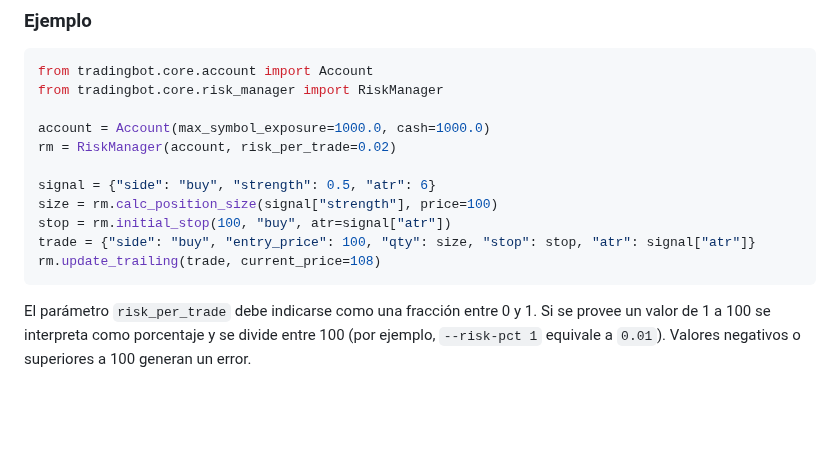
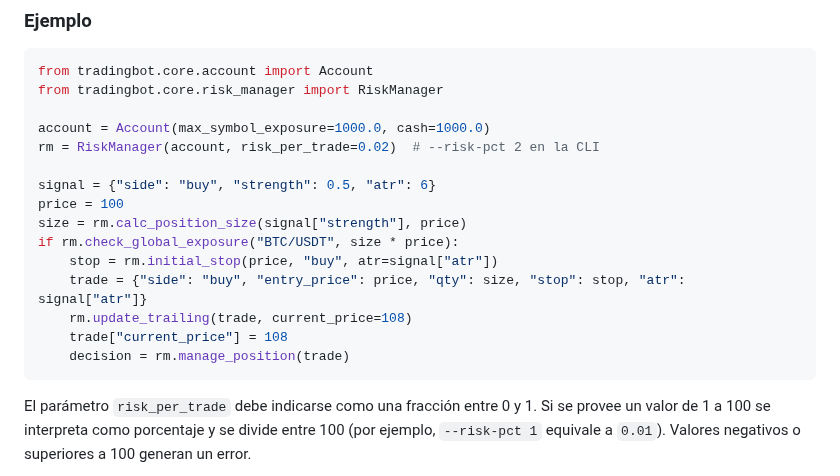
Before and after one commit to Dagt/TradeBot, a Markdown page: README.md, the part around the change. GitHub-like rendering; blank space fills up the shorter version.

Commit message:
docs: update risk manager examples

````diff
--- a/README.md
+++ b/README.md
@@ -82,13 +82,17 @@ from tradingbot.core.account import Account
 from tradingbot.core.risk_manager import RiskManager
 
 account = Account(max_symbol_exposure=1000.0, cash=1000.0)
-rm = RiskManager(account, risk_per_trade=0.02)
+rm = RiskManager(account, risk_per_trade=0.02)  # --risk-pct 2 en la CLI
 
 signal = {"side": "buy", "strength": 0.5, "atr": 6}
-size = rm.calc_position_size(signal["strength"], price=100)
-stop = rm.initial_stop(100, "buy", atr=signal["atr"])
-trade = {"side": "buy", "entry_price": 100, "qty": size, "stop": stop, "atr": signal["atr"]}
-rm.update_trailing(trade, current_price=108)
+price = 100
+size = rm.calc_position_size(signal["strength"], price)
+if rm.check_global_exposure("BTC/USDT", size * price):
+    stop = rm.initial_stop(price, "buy", atr=signal["atr"])
+    trade = {"side": "buy", "entry_price": price, "qty": size, "stop": stop, "atr": signal["atr"]}
+    rm.update_trailing(trade, current_price=108)
+    trade["current_price"] = 108
+    decision = rm.manage_position(trade)
 ```
 
 El parámetro `risk_per_trade` debe indicarse como una fracción entre 0 y 1.
````
Also changed, not shown: docs/risk.md (+17 -13 lines).
